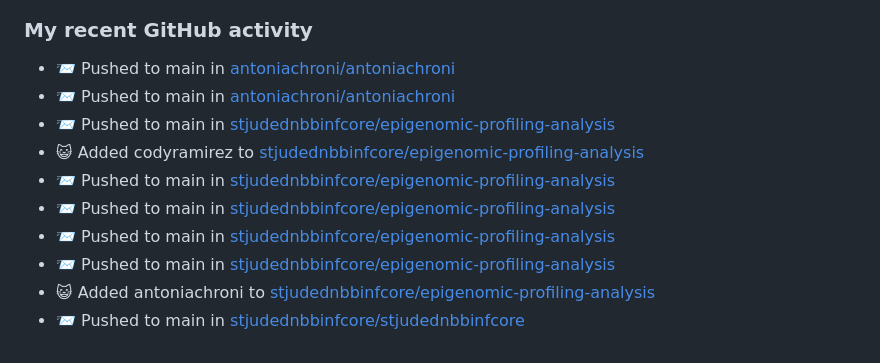
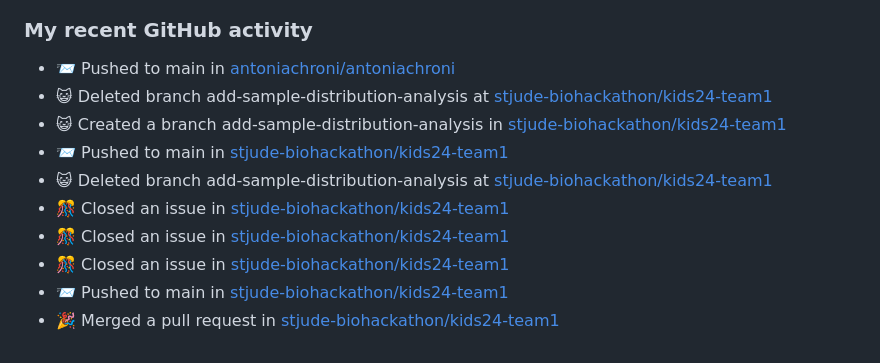
Before and after one commit to AntoniaChroni/AntoniaChroni, a Markdown page: README.md, the part around the change. Drawn GitHub-style.

Commit message:
update main readme

```diff
--- a/README.md
+++ b/README.md
@@ -53,21 +53,21 @@ profile](https://scholar.google.com/citations?user=WHYQrCYAAAAJ&hl=en).
 
 - 📨 Pushed to main in
   [antoniachroni/antoniachroni](https://github.com/antoniachroni/antoniachroni)
+- 😺 Deleted branch add-sample-distribution-analysis at
+  [stjude-biohackathon/kids24-team1](https://github.com/stjude-biohackathon/kids24-team1)
+- 😺 Created a branch add-sample-distribution-analysis in
+  [stjude-biohackathon/kids24-team1](https://github.com/stjude-biohackathon/kids24-team1)
 - 📨 Pushed to main in
-  [antoniachroni/antoniachroni](https://github.com/antoniachroni/antoniachroni)
+  [stjude-biohackathon/kids24-team1](https://github.com/stjude-biohackathon/kids24-team1)
+- 😺 Deleted branch add-sample-distribution-analysis at
+  [stjude-biohackathon/kids24-team1](https://github.com/stjude-biohackathon/kids24-team1)
+- 🎊 Closed an issue in
+  [stjude-biohackathon/kids24-team1](https://github.com/stjude-biohackathon/kids24-team1)
+- 🎊 Closed an issue in
+  [stjude-biohackathon/kids24-team1](https://github.com/stjude-biohackathon/kids24-team1)
+- 🎊 Closed an issue in
+  [stjude-biohackathon/kids24-team1](https://github.com/stjude-biohackathon/kids24-team1)
 - 📨 Pushed to main in
-  [stjudednbbinfcore/epigenomic-profiling-analysis](https://github.com/stjudednbbinfcore/epigenomic-profiling-analysis)
-- 😺 Added codyramirez to
-  [stjudednbbinfcore/epigenomic-profiling-analysis](https://github.com/stjudednbbinfcore/epigenomic-profiling-analysis)
-- 📨 Pushed to main in
-  [stjudednbbinfcore/epigenomic-profiling-analysis](https://github.com/stjudednbbinfcore/epigenomic-profiling-analysis)
-- 📨 Pushed to main in
-  [stjudednbbinfcore/epigenomic-profiling-analysis](https://github.com/stjudednbbinfcore/epigenomic-profiling-analysis)
-- 📨 Pushed to main in
-  [stjudednbbinfcore/epigenomic-profiling-analysis](https://github.com/stjudednbbinfcore/epigenomic-profiling-analysis)
-- 📨 Pushed to main in
-  [stjudednbbinfcore/epigenomic-profiling-analysis](https://github.com/stjudednbbinfcore/epigenomic-profiling-analysis)
-- 😺 Added antoniachroni to
-  [stjudednbbinfcore/epigenomic-profiling-analysis](https://github.com/stjudednbbinfcore/epigenomic-profiling-analysis)
-- 📨 Pushed to main in
-  [stjudednbbinfcore/stjudednbbinfcore](https://github.com/stjudednbbinfcore/stjudednbbinfcore)
+  [stjude-biohackathon/kids24-team1](https://github.com/stjude-biohackathon/kids24-team1)
+- 🎉 Merged a pull request in
+  [stjude-biohackathon/kids24-team1](https://github.com/stjude-biohackathon/kids24-team1)
```
